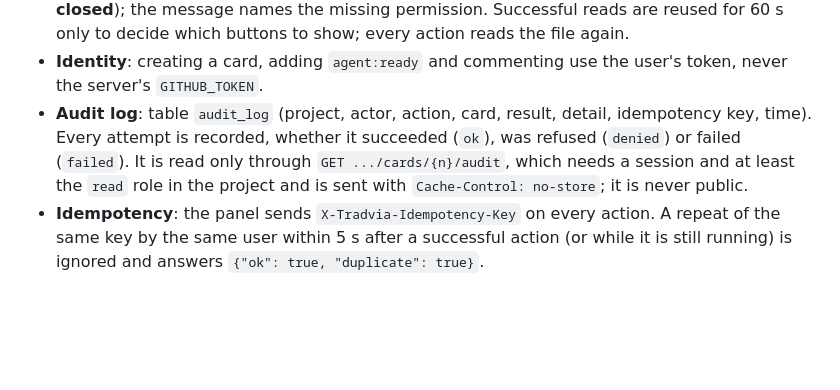
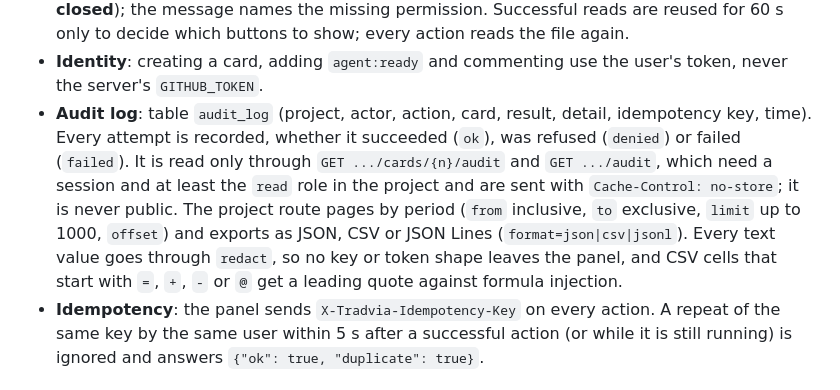
Before and after one commit to Tradvia/tradvia, a Markdown page: docs/adr/0008-sessions-csrf-and-project-roles.md, the part around the change. Rendered like a GitHub page; blank space fills up the shorter version.

Commit message:
feat(api): consulta e exportação da auditoria para compliance (#132)

```diff
--- a/docs/adr/0008-sessions-csrf-and-project-roles.md
+++ b/docs/adr/0008-sessions-csrf-and-project-roles.md
@@ -50,8 +50,13 @@ it, and ADR 0006 makes the project the unit of scope. The panel at
 - **Audit log**: table `audit_log` (project, actor, action, card, result, detail,
   idempotency key, time). Every attempt is recorded, whether it succeeded
   (`ok`), was refused (`denied`) or failed (`failed`). It is read only through
-  `GET .../cards/{n}/audit`, which needs a session and at least the `read` role in
-  the project and is sent with `Cache-Control: no-store`; it is never public.
+  `GET .../cards/{n}/audit` and `GET .../audit`, which need a session and at least
+  the `read` role in the project and are sent with `Cache-Control: no-store`; it is
+  never public. The project route pages by period (`from` inclusive, `to` exclusive,
+  `limit` up to 1000, `offset`) and exports as JSON, CSV or JSON Lines
+  (`format=json|csv|jsonl`). Every text value goes through `redact`, so no key or
+  token shape leaves the panel, and CSV cells that start with `=`, `+`, `-` or `@`
+  get a leading quote against formula injection.
 - **Idempotency**: the panel sends `X-Tradvia-Idempotency-Key` on every action. A
   repeat of the same key by the same user within 5 s after a successful action (or
   while it is still running) is ignored and answers `{"ok": true, "duplicate": true}`.
```
